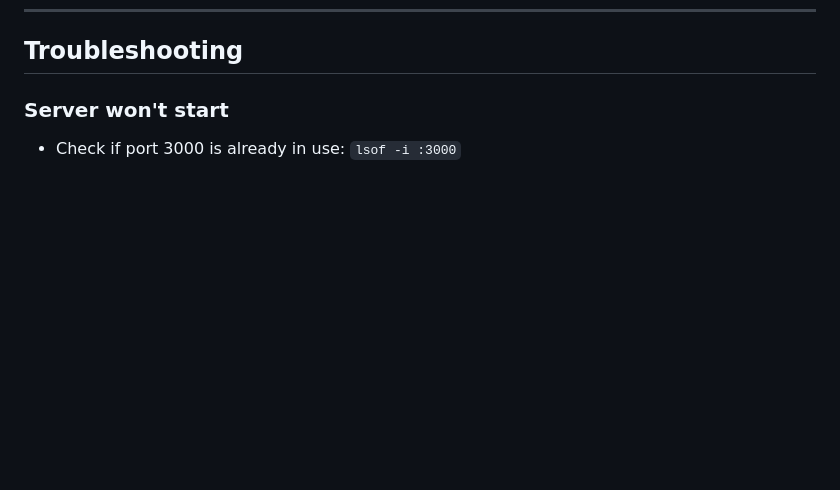
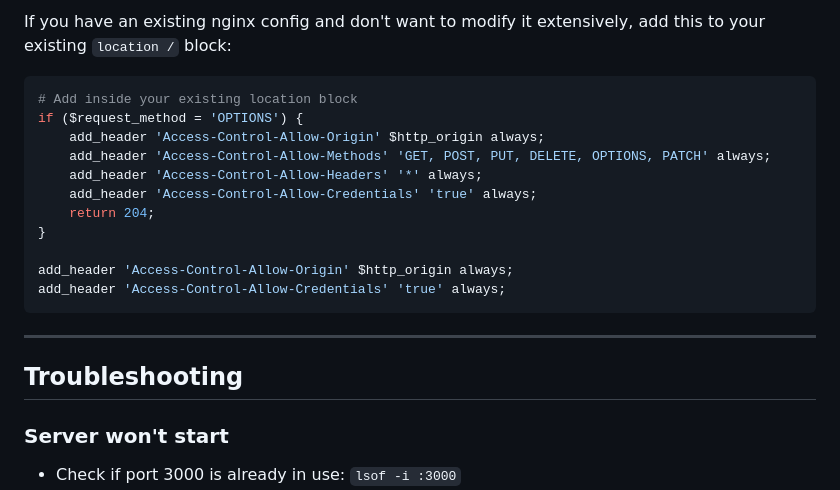
Before and after one commit to Nitesh802/Rubi-extension, a Markdown page: INSTALL_GUIDE.md, the part around one of its changes. GitHub-like rendering; blank space fills up the shorter version.

````diff
--- a/INSTALL_GUIDE.md
+++ b/INSTALL_GUIDE.md
@@ -184,3 +262,21 @@ systemctl start rubi-backend
+If you have an existing nginx config and don't want to modify it extensively, add this to your existing `location /` block:
+
+```nginx
+# Add inside your existing location block
+if ($request_method = 'OPTIONS') {
+    add_header 'Access-Control-Allow-Origin' $http_origin always;
+    add_header 'Access-Control-Allow-Methods' 'GET, POST, PUT, DELETE, OPTIONS, PATCH' always;
+    add_header 'Access-Control-Allow-Headers' '*' always;
+    add_header 'Access-Control-Allow-Credentials' 'true' always;
+    return 204;
+}
+
+add_header 'Access-Control-Allow-Origin' $http_origin always;
+add_header 'Access-Control-Allow-Credentials' 'true' always;
+```
+
+---
+
 ## Troubleshooting
 
 ### Server won't start
````
Also changed, not shown: other parts of INSTALL_GUIDE.md (+143 -0 lines).
